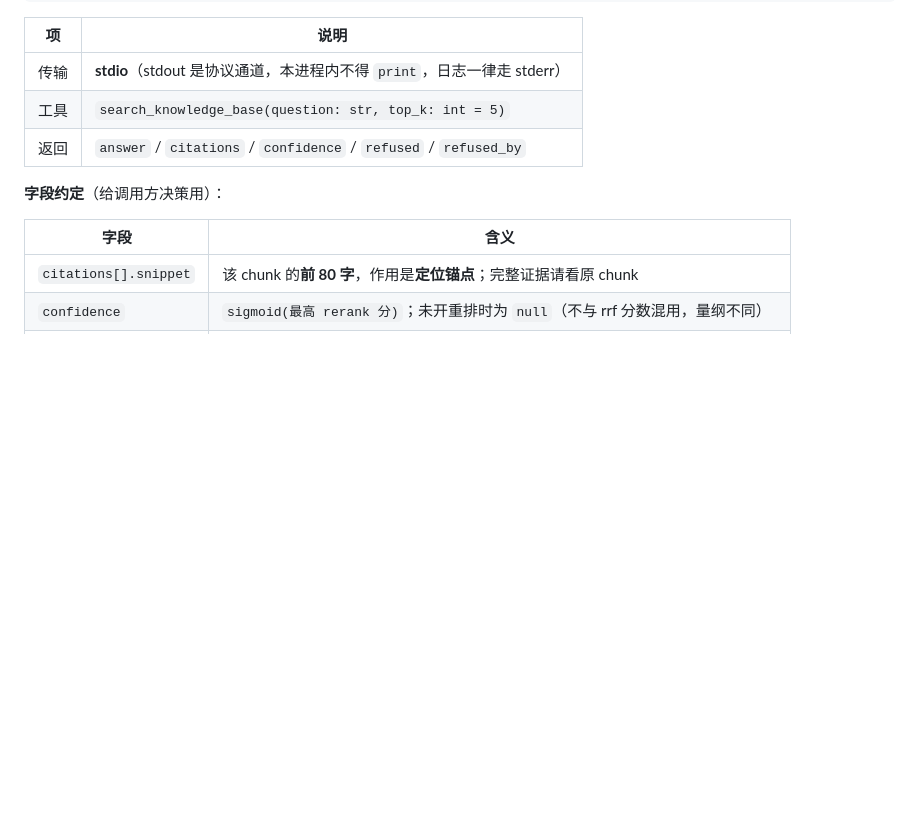
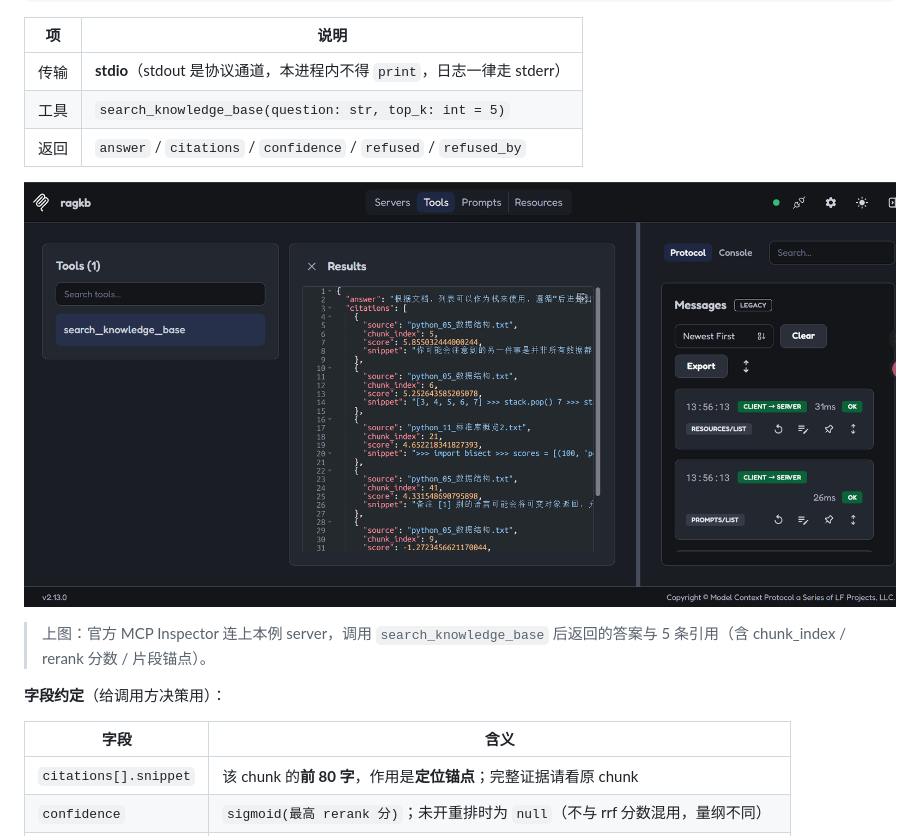
Before and after one commit to hu06730/enterprise-rag-system, a Markdown page: README.md, the part around the change. Drawn GitHub-style; pictures changed too: assets/mcp-inspector.png (added); blank space fills up the shorter version.

Commit message:
docs: README 增加 MCP 接口说明与 Inspector 运行截图；feat: 结构化输出与 MCP server

```diff
--- a/README.md
+++ b/README.md
@@ -263,6 +263,10 @@ python -m ragkb.mcp_server        # stdio 传输，前台常驻（等待客户
 | 工具 | `search_knowledge_base(question: str, top_k: int = 5)` |
 | 返回 | `answer` / `citations` / `confidence` / `refused` / `refused_by` |
 
+![MCP Inspector 调用示例：工具发现 + 结构化返回](assets/mcp-inspector.png)
+
+> 上图：官方 MCP Inspector 连上本例 server，调用 `search_knowledge_base` 后返回的答案与 5 条引用（含 chunk_index / rerank 分数 / 片段锚点）。
+
 **字段约定**（给调用方决策用）：
 
 | 字段 | 含义 |
```
